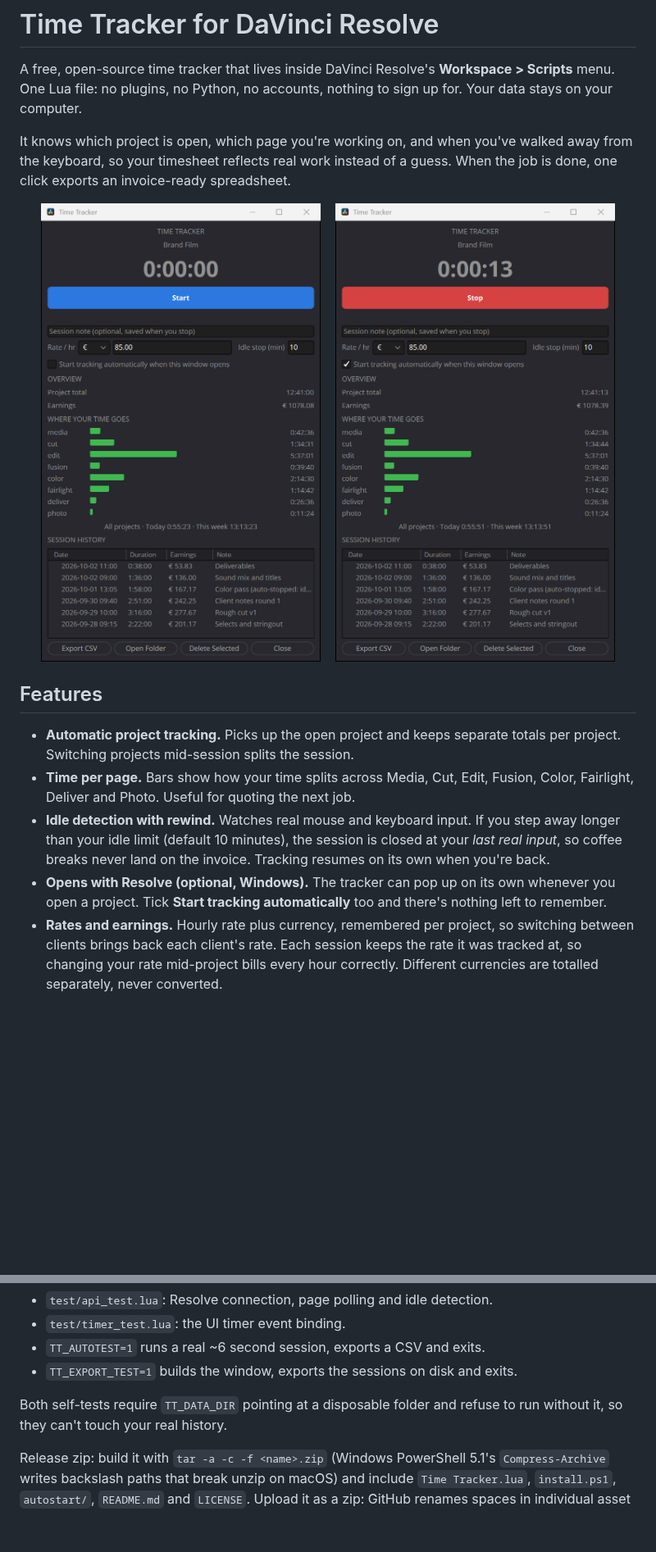
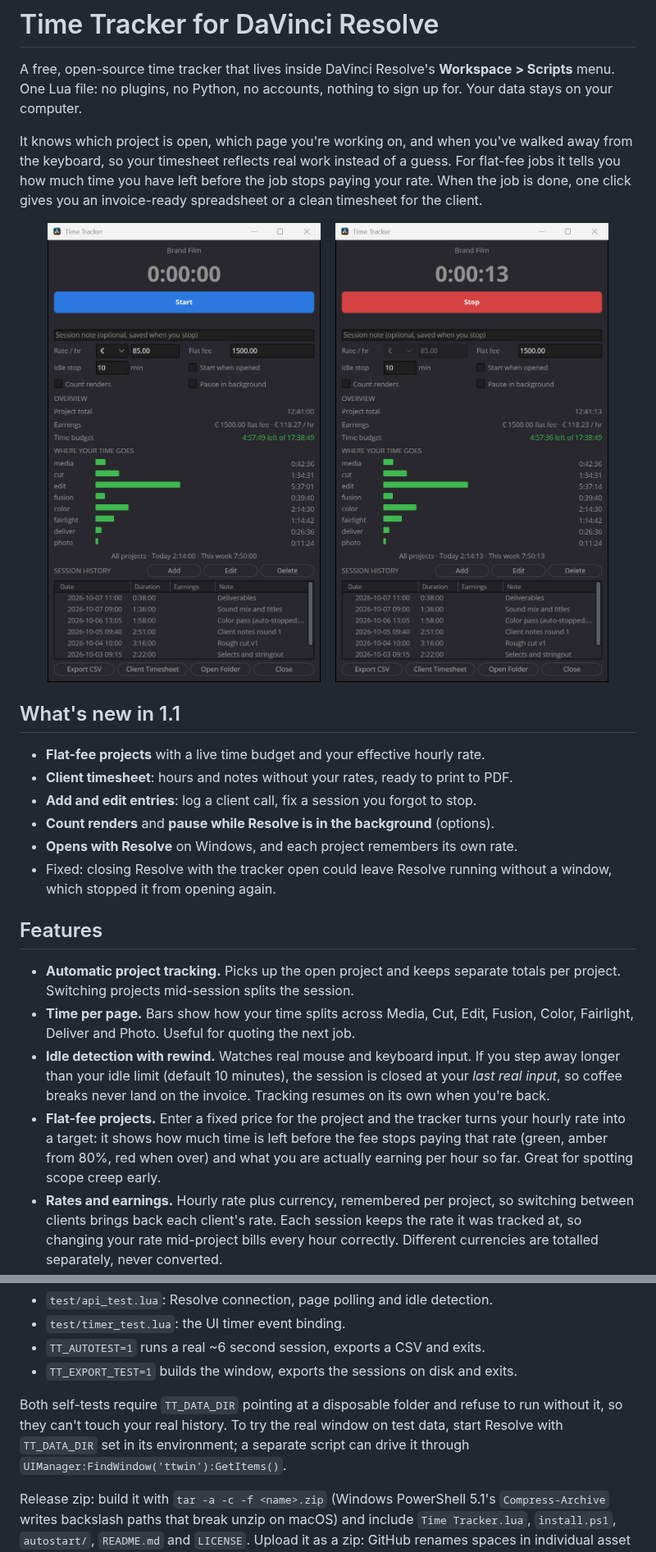
Before and after one commit to visavv/resolve-time-tracker, a Markdown page: README.md, 2 parts joined by grey strips. Shown at 82% size. GitHub-like rendering; pictures changed too: docs/tracker-running.png, docs/tracker-stopped.png; blank space fills up the shorter version.

```diff
--- a/README.md
+++ b/README.md
@@ -6,6 +6,8 @@ nothing to sign up for. Your data stays on your computer.
 
 It knows which project is open, which page you're working on, and when you've
 walked away from the keyboard, so your timesheet reflects real work instead of a
-guess. When the job is done, one click exports an invoice-ready spreadsheet.
+guess. For flat-fee jobs it tells you how much time you have left before the job
+stops paying your rate. When the job is done, one click gives you an
+invoice-ready spreadsheet or a clean timesheet for the client.
 
 <p align="center">
@@ -15,4 +17,14 @@ guess. When the job is done, one click exports an invoice-ready spreadsheet.
 </p>
+
+## What's new in 1.1
+
+- **Flat-fee projects** with a live time budget and your effective hourly rate.
+- **Client timesheet**: hours and notes without your rates, ready to print to PDF.
+- **Add and edit entries**: log a client call, fix a session you forgot to stop.
+- **Count renders** and **pause while Resolve is in the background** (options).
+- **Opens with Resolve** on Windows, and each project remembers its own rate.
+- Fixed: closing Resolve with the tracker open could leave Resolve running
+  without a window, which stopped it from opening again.
 
 ## Features
 
@@ -24,9 +36,10 @@ guess. When the job is done, one click exports an invoice-ready spreadsheet.
   step away longer than your idle limit (default 10 minutes), the session is
   closed at your *last real input*, so coffee breaks never land on the invoice.
   Tracking resumes on its own when you're back.
-- **Opens with Resolve (optional, Windows).** The tracker can pop up on its own
-  whenever you open a project. Tick **Start tracking automatically** too and
-  there's nothing left to remember.
+- **Flat-fee projects.** Enter a fixed price for the project and the tracker
+  turns your hourly rate into a target: it shows how much time is left before
+  the fee stops paying that rate (green, amber from 80%, red when over) and what
+  you are actually earning per hour so far. Great for spotting scope creep early.
 - **Rates and earnings.** Hourly rate plus currency, remembered per project, so
   switching between clients brings back each client's rate. Each session keeps
   the rate it was tracked at, so changing your rate mid-project bills every hour
@@ -240,7 +309,10 @@ These integration checks need Resolve running with a project open:
 - `TT_EXPORT_TEST=1` builds the window, exports the sessions on disk and exits.
 
 Both self-tests require `TT_DATA_DIR` pointing at a disposable folder and
-refuse to run without it, so they can't touch your real history.
+refuse to run without it, so they can't touch your real history. To try the
+real window on test data, start Resolve with `TT_DATA_DIR` set in its
+environment; a separate script can drive it through
+`UIManager:FindWindow('ttwin'):GetItems()`.
 
 Release zip: build it with `tar -a -c -f <name>.zip` (Windows PowerShell 5.1's
 `Compress-Archive` writes backslash paths that break unzip on macOS) and include
```
Also changed, not shown: other parts of README.md (+93 -34 lines), docs/client-timesheet.png (added), docs/entry-editor.png (added).
